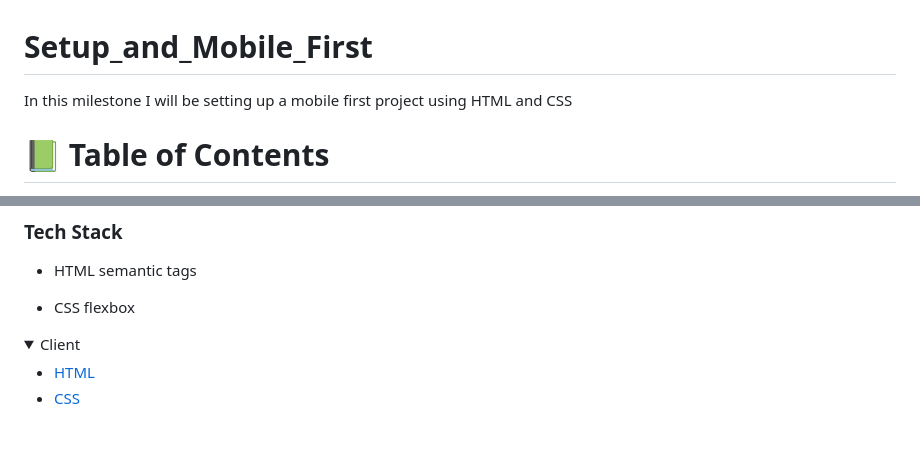
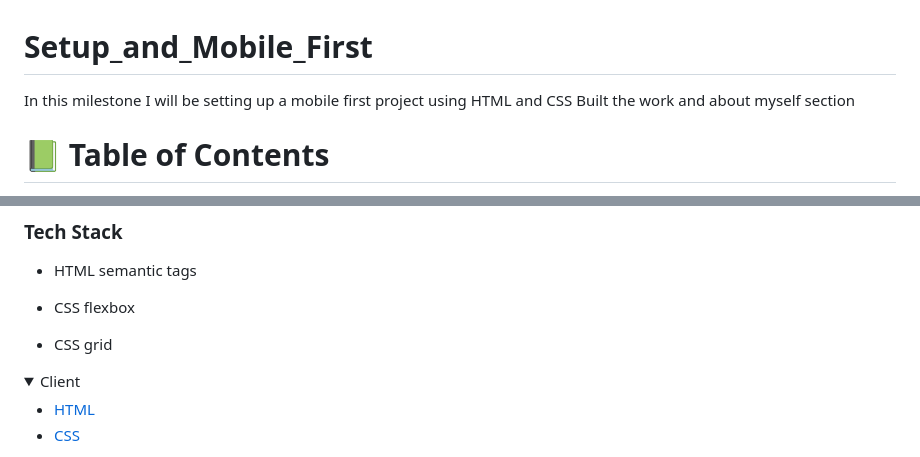
Before and after one commit to Eugeneiyukhun/Setup_and_Mobile_First, a Markdown page: README.md, 2 parts joined by grey strips. Rendered like a GitHub page; folded sections open; blank space fills up the shorter version.

```diff
--- a/README.md
+++ b/README.md
@@ -1,6 +1,6 @@
 # Setup_and_Mobile_First
 In this milestone I will be setting up a mobile first project using HTML and CSS
-
+ Built the work and about myself section
 <a name="readme-top"></a>
 
 
@@ -33,6 +33,9 @@ In this milestone I will be setting up a mobile first project using HTML and CSS
 - HTML semantic tags
 
 - CSS flexbox
+
+- CSS grid
+
 
 
 <details>
```
